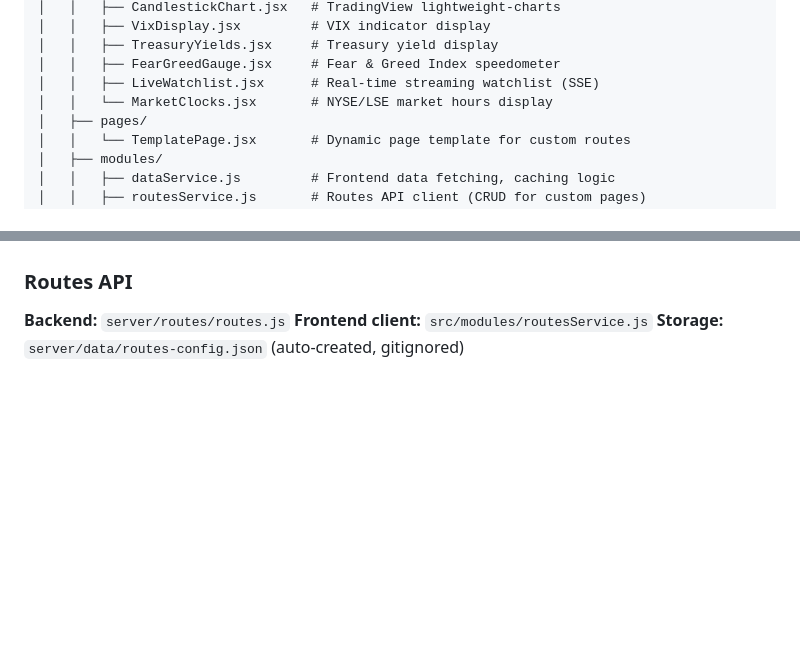
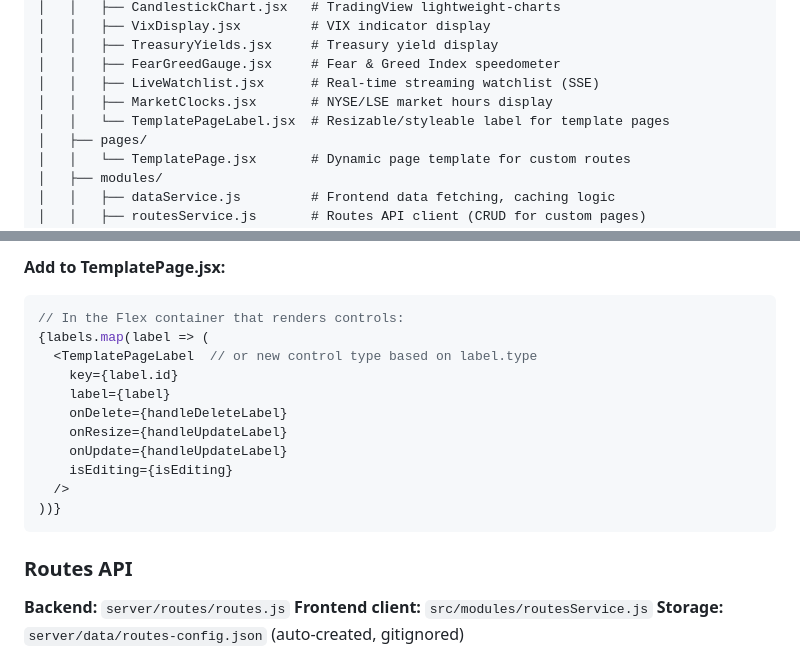
Before and after one commit to LimitlessSoft/LimitlessTrading, a Markdown page: CLAUDE.md, 2 parts joined by grey strips. Rendered like a GitHub page; blank space fills up the shorter version.

````diff
--- a/CLAUDE.md
+++ b/CLAUDE.md
@@ -45,7 +45,8 @@ anal/ARAnalysis/
 │   │   ├── TreasuryYields.jsx     # Treasury yield display
 │   │   ├── FearGreedGauge.jsx     # Fear & Greed Index speedometer
 │   │   ├── LiveWatchlist.jsx      # Real-time streaming watchlist (SSE)
-│   │   └── MarketClocks.jsx       # NYSE/LSE market hours display
+│   │   ├── MarketClocks.jsx       # NYSE/LSE market hours display
+│   │   └── TemplatePageLabel.jsx  # Resizable/styleable label for template pages
 │   ├── pages/
 │   │   └── TemplatePage.jsx       # Dynamic page template for custom routes
 │   ├── modules/
@@ -164,3 +235,18 @@ The template for all custom/dynamic pages. This is a key component for extensibi
+**Add to TemplatePage.jsx:**
+```jsx
+// In the Flex container that renders controls:
+{labels.map(label => (
+  <TemplatePageLabel  // or new control type based on label.type
+    key={label.id}
+    label={label}
+    onDelete={handleDeleteLabel}
+    onResize={handleUpdateLabel}
+    onUpdate={handleUpdateLabel}
+    isEditing={isEditing}
+  />
+))}
+```
+
 ### Routes API
 
 **Backend:** `server/routes/routes.js`
````
Also changed, not shown: other parts of CLAUDE.md (+70 -0 lines).
